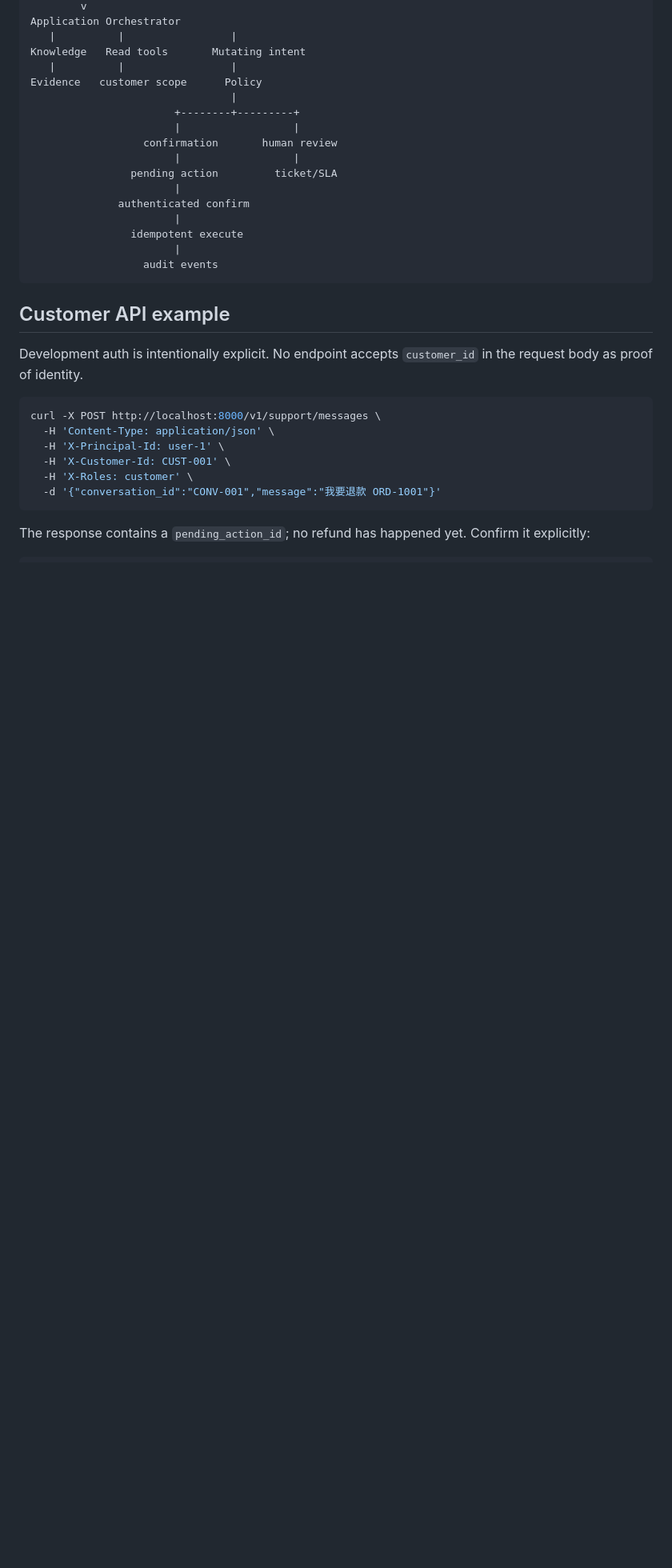
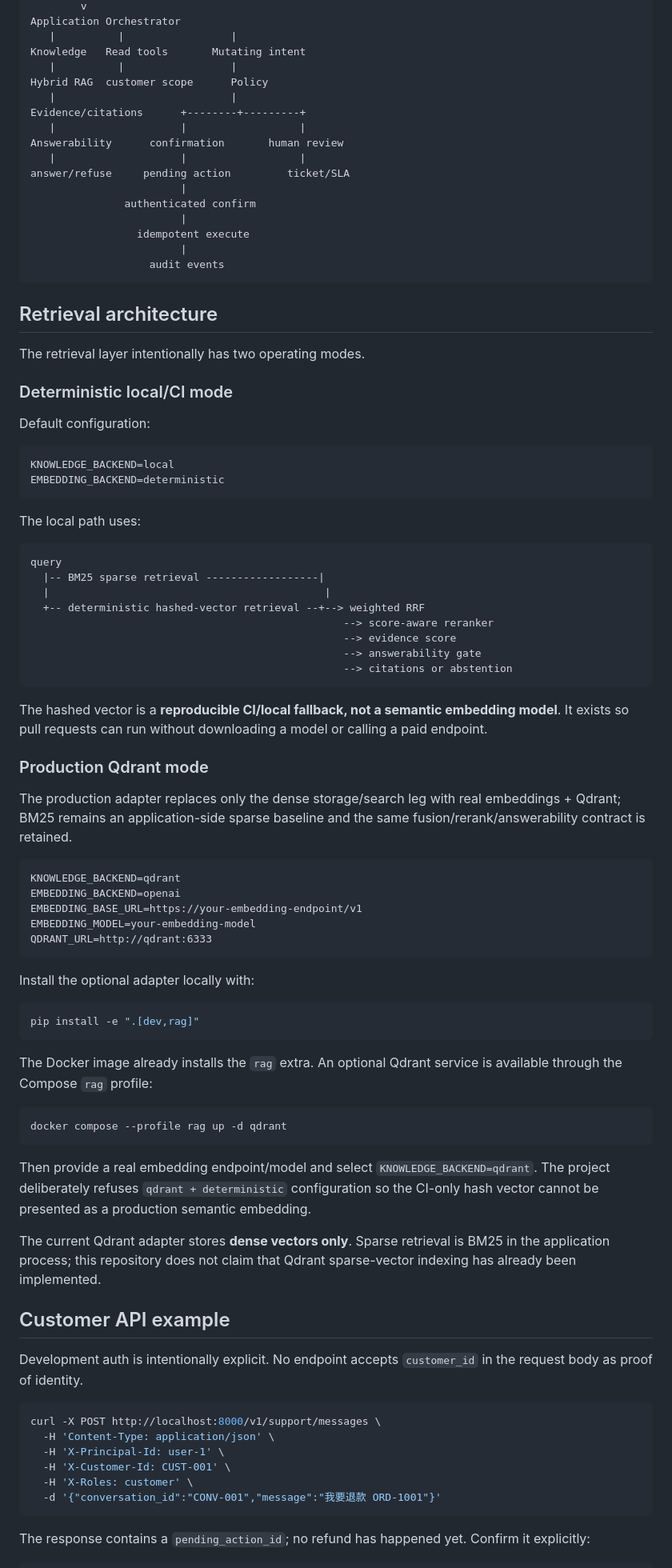
Before and after one commit to plutoczm/supportops-ai, a Markdown page: README.md, the part around one of its changes. Shown at 80% size. Rendered like a GitHub page; blank space fills up the shorter version.

Commit message:
document supportops v0.3 hybrid retrieval

````diff
--- a/README.md
+++ b/README.md
@@ -30,20 +31,76 @@ Application Orchestrator
    |          |                 |
 Knowledge   Read tools       Mutating intent
    |          |                 |
-Evidence   customer scope      Policy
-                                |
-                       +--------+---------+
-                       |                  |
-                  confirmation       human review
-                       |                  |
-                pending action         ticket/SLA
-                       |
-              authenticated confirm
-                       |
-                idempotent execute
-                       |
-                  audit events
+Hybrid RAG  customer scope      Policy
+   |                            |
+Evidence/citations      +--------+---------+
+   |                    |                  |
+Answerability      confirmation       human review
+   |                    |                  |
+answer/refuse     pending action         ticket/SLA
+                        |
+               authenticated confirm
+                        |
+                 idempotent execute
+                        |
+                   audit events
 ```
+
+## Retrieval architecture
+
+The retrieval layer intentionally has two operating modes.
+
+### Deterministic local/CI mode
+
+Default configuration:
+
+```text
+KNOWLEDGE_BACKEND=local
+EMBEDDING_BACKEND=deterministic
+```
+
+The local path uses:
+
+```text
+query
+  |-- BM25 sparse retrieval ------------------|
+  |                                            |
+  +-- deterministic hashed-vector retrieval --+--> weighted RRF
+                                                  --> score-aware reranker
+                                                  --> evidence score
+                                                  --> answerability gate
+                                                  --> citations or abstention
+```
+
+The hashed vector is a **reproducible CI/local fallback, not a semantic embedding model**. It exists so pull requests can run without downloading a model or calling a paid endpoint.
+
+### Production Qdrant mode
+
+The production adapter replaces only the dense storage/search leg with real embeddings + Qdrant; BM25 remains an application-side sparse baseline and the same fusion/rerank/answerability contract is retained.
+
+```text
+KNOWLEDGE_BACKEND=qdrant
+EMBEDDING_BACKEND=openai
+EMBEDDING_BASE_URL=https://your-embedding-endpoint/v1
+EMBEDDING_MODEL=your-embedding-model
+QDRANT_URL=http://qdrant:6333
+```
+
+Install the optional adapter locally with:
+
+```bash
+pip install -e ".[dev,rag]"
+```
+
+The Docker image already installs the `rag` extra. An optional Qdrant service is available through the Compose `rag` profile:
+
+```bash
+docker compose --profile rag up -d qdrant
+```
+
+Then provide a real embedding endpoint/model and select `KNOWLEDGE_BACKEND=qdrant`. The project deliberately refuses `qdrant + deterministic` configuration so the CI-only hash vector cannot be presented as a production semantic embedding.
+
+The current Qdrant adapter stores **dense vectors only**. Sparse retrieval is BM25 in the application process; this repository does not claim that Qdrant sparse-vector indexing has already been implemented.
 
 ## Customer API example
 
````
Also changed, not shown: other parts of README.md (+38 -23 lines).
